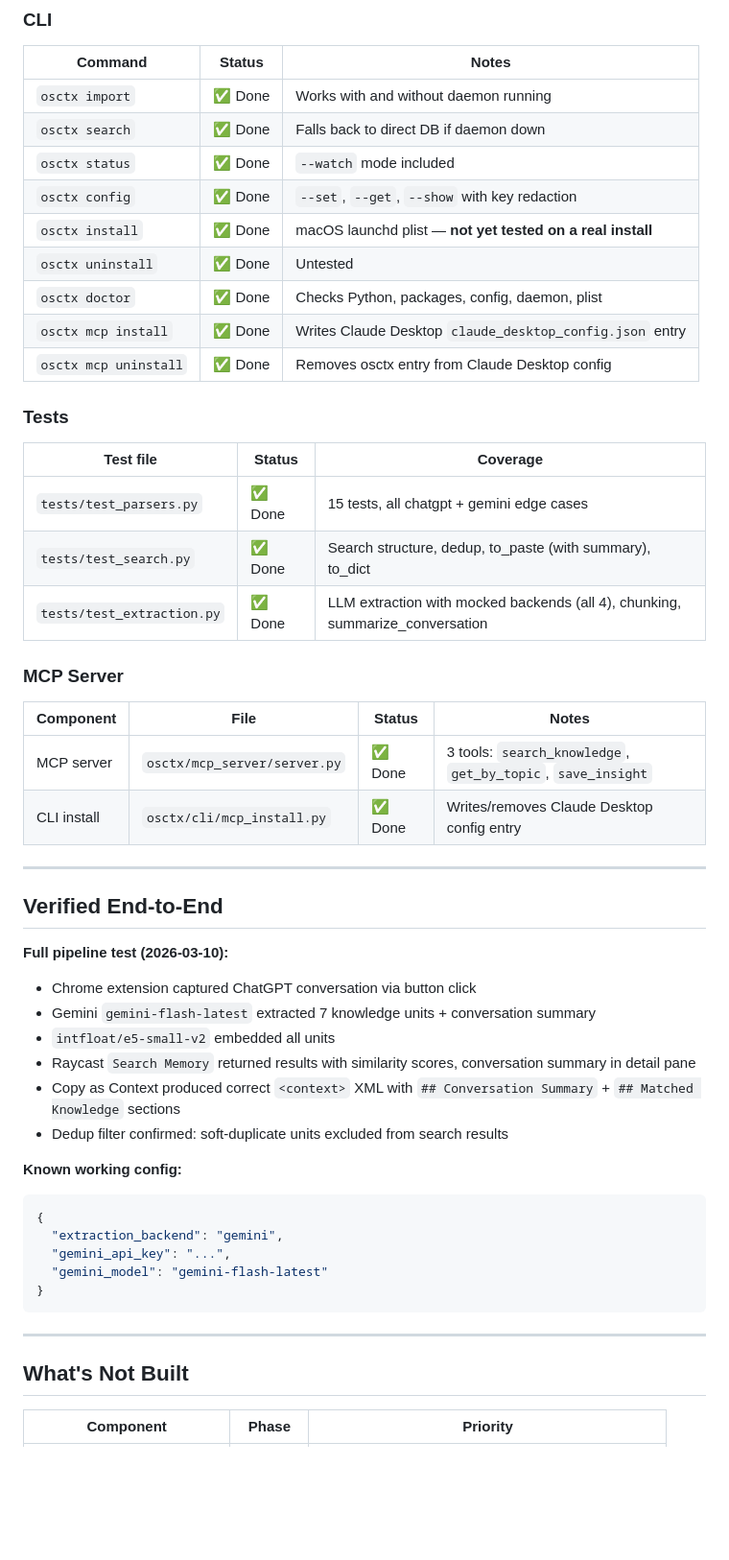
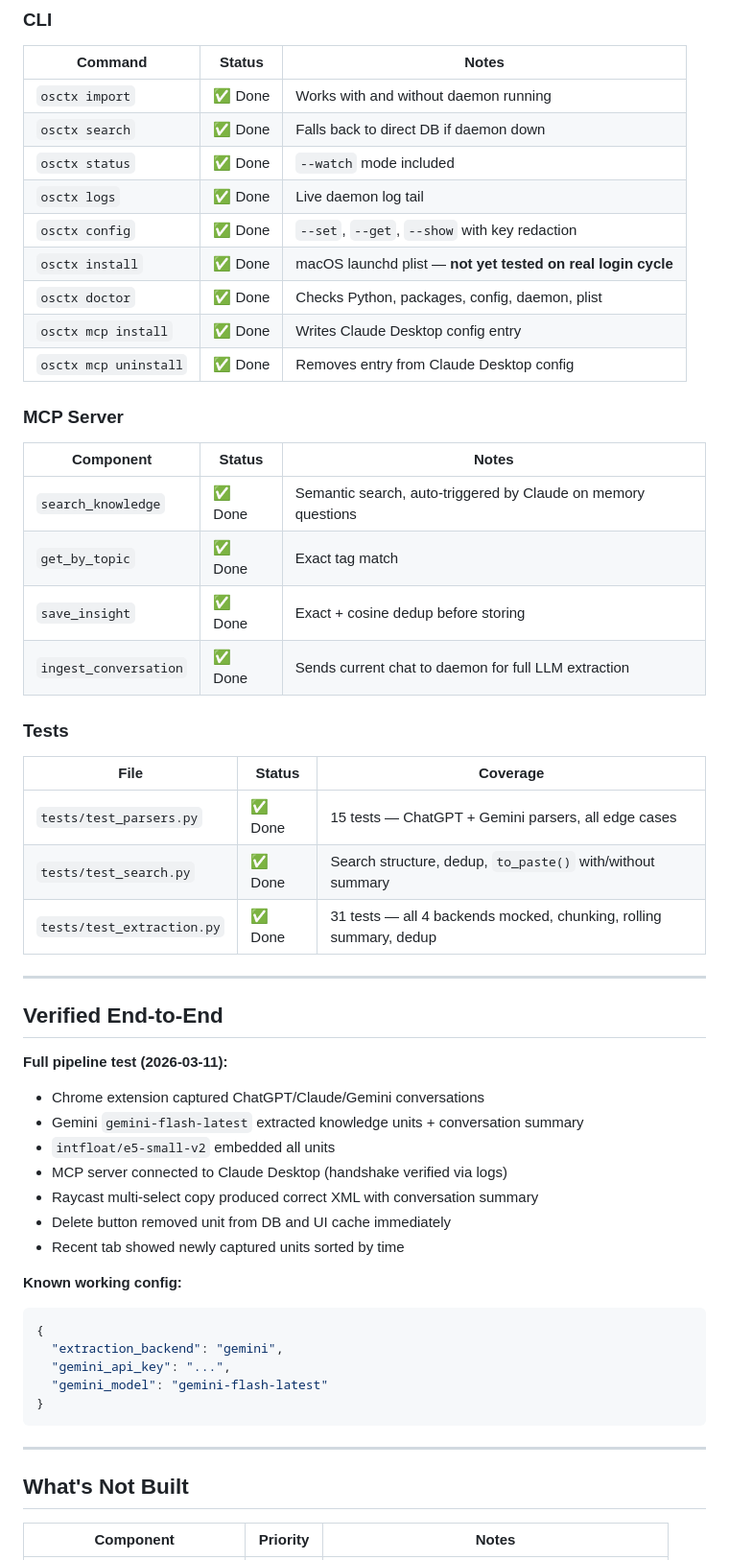
Before and after one commit to KilroyHere/osctx, a Markdown page: docs/STATUS.md, the part around one of its changes. Shown at 96% size. GitHub-like rendering; blank space fills up the shorter version.

````diff
--- a/docs/STATUS.md
+++ b/docs/STATUS.md
@@ -52,39 +62,42 @@ Last updated: 2026-03-10
 | `osctx import` | ✅ Done | Works with and without daemon running |
 | `osctx search` | ✅ Done | Falls back to direct DB if daemon down |
 | `osctx status` | ✅ Done | `--watch` mode included |
+| `osctx logs` | ✅ Done | Live daemon log tail |
 | `osctx config` | ✅ Done | `--set`, `--get`, `--show` with key redaction |
-| `osctx install` | ✅ Done | macOS launchd plist — **not yet tested on a real install** |
-| `osctx uninstall` | ✅ Done | Untested |
+| `osctx install` | ✅ Done | macOS launchd plist — **not yet tested on real login cycle** |
 | `osctx doctor` | ✅ Done | Checks Python, packages, config, daemon, plist |
-| `osctx mcp install` | ✅ Done | Writes Claude Desktop `claude_desktop_config.json` entry |
-| `osctx mcp uninstall` | ✅ Done | Removes osctx entry from Claude Desktop config |
+| `osctx mcp install` | ✅ Done | Writes Claude Desktop config entry |
+| `osctx mcp uninstall` | ✅ Done | Removes entry from Claude Desktop config |
+
+### MCP Server
+
+| Component | Status | Notes |
+|---|---|---|
+| `search_knowledge` | ✅ Done | Semantic search, auto-triggered by Claude on memory questions |
+| `get_by_topic` | ✅ Done | Exact tag match |
+| `save_insight` | ✅ Done | Exact + cosine dedup before storing |
+| `ingest_conversation` | ✅ Done | Sends current chat to daemon for full LLM extraction |
 
 ### Tests
 
-| Test file | Status | Coverage |
+| File | Status | Coverage |
 |---|---|---|
-| `tests/test_parsers.py` | ✅ Done | 15 tests, all chatgpt + gemini edge cases |
-| `tests/test_search.py` | ✅ Done | Search structure, dedup, to_paste (with summary), to_dict |
-| `tests/test_extraction.py` | ✅ Done | LLM extraction with mocked backends (all 4), chunking, summarize_conversation |
-
-### MCP Server
-
-| Component | File | Status | Notes |
-|---|---|---|---|
-| MCP server | `osctx/mcp_server/server.py` | ✅ Done | 3 tools: `search_knowledge`, `get_by_topic`, `save_insight` |
-| CLI install | `osctx/cli/mcp_install.py` | ✅ Done | Writes/removes Claude Desktop config entry |
+| `tests/test_parsers.py` | ✅ Done | 15 tests — ChatGPT + Gemini parsers, all edge cases |
+| `tests/test_search.py` | ✅ Done | Search structure, dedup, `to_paste()` with/without summary |
+| `tests/test_extraction.py` | ✅ Done | 31 tests — all 4 backends mocked, chunking, rolling summary, dedup |
 
 ---
 
 ## Verified End-to-End
 
-**Full pipeline test (2026-03-10):**
-- Chrome extension captured ChatGPT conversation via button click
-- Gemini `gemini-flash-latest` extracted 7 knowledge units + conversation summary
+**Full pipeline test (2026-03-11):**
+- Chrome extension captured ChatGPT/Claude/Gemini conversations
+- Gemini `gemini-flash-latest` extracted knowledge units + conversation summary
 - `intfloat/e5-small-v2` embedded all units
-- Raycast `Search Memory` returned results with similarity scores, conversation summary in detail pane
-- Copy as Context produced correct `<context>` XML with `## Conversation Summary` + `## Matched Knowledge` sections
-- Dedup filter confirmed: soft-duplicate units excluded from search results
+- MCP server connected to Claude Desktop (handshake verified via logs)
+- Raycast multi-select copy produced correct XML with conversation summary
+- Delete button removed unit from DB and UI cache immediately
+- Recent tab showed newly captured units sorted by time
 
 **Known working config:**
 ```json
@@ -99,5 +112,5 @@ Last updated: 2026-03-10
 
 ## What's Not Built
 
-| Component | Phase | Priority |
+| Component | Priority | Notes |
 |---|---|---|
````
Also changed, not shown: other parts of docs/STATUS.md (+40 -26 lines), README.md (+2 -0 lines), docs/INTERFACES.md (+8 -6 lines).
